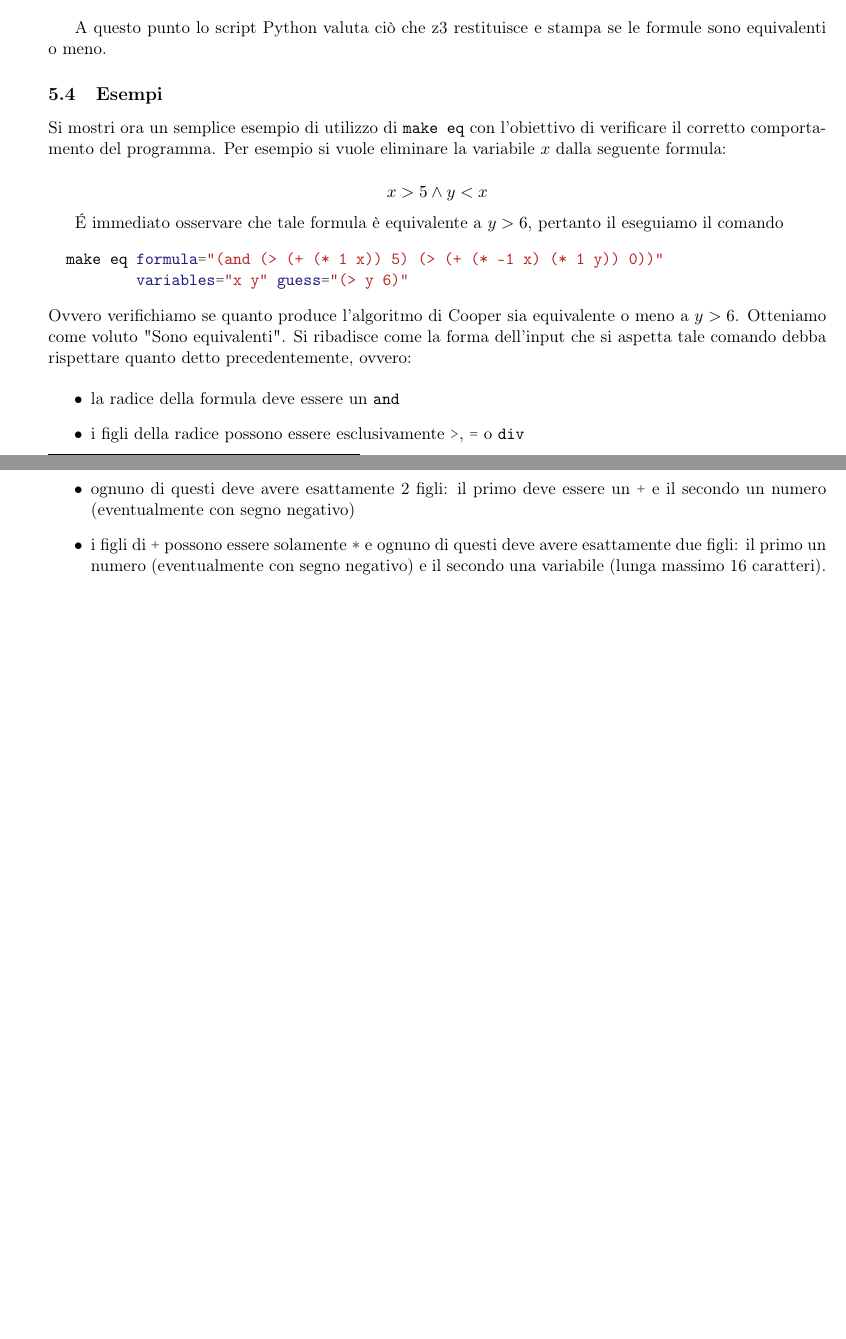
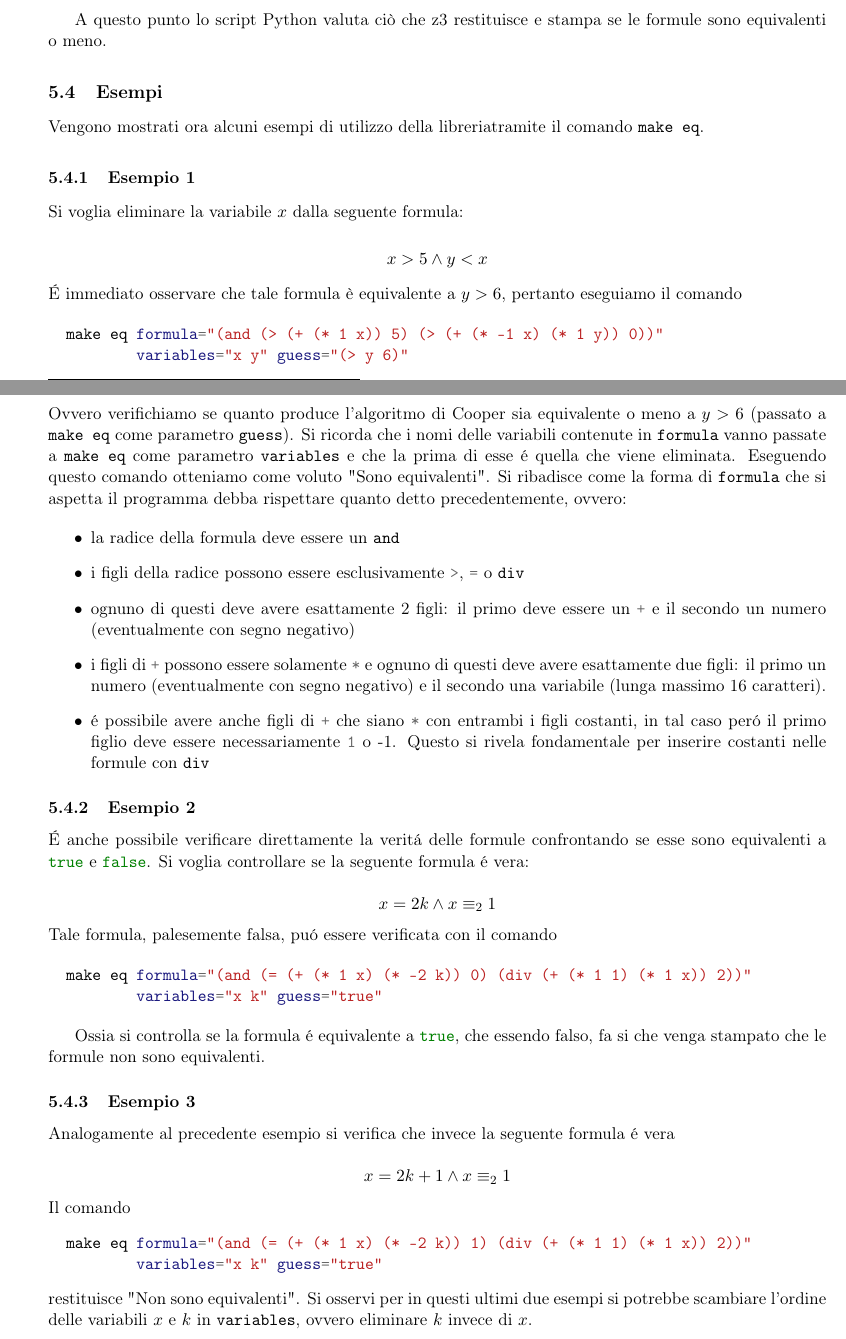
Before and after one commit to aciceri/cooper, a LaTeX paper (doc/elaborato.tex): two parts of pages 28 and 29 of 31, joined at a grey line, cut so that both start at the same text, the shorter picture padded with empty space. The pictures show the PDF file doc/elaborato.pdf that the author committed with the source.

Commit message:
Aggiunti esempi nella documentazione

```diff
--- a/doc/elaborato.tex
+++ b/doc/elaborato.tex
@@ -821,22 +821,26 @@ A questo punto lo script Python valuta ciò che z3 restituisce e stampa se le fo
 sono equivalenti o meno.
 
 \subsection{Esempi}
-Si mostri ora un semplice esempio di utilizzo di \inline{make eq} con l'obiettivo
-di verificare il corretto comportamento del programma.
-Per esempio si vuole eliminare la variabile $x$ dalla seguente formula:
+Vengono mostrati ora alcuni esempi di utilizzo della libreriatramite il comando
+\inline{make eq}.
+\subsubsection{Esempio 1}
+Si voglia eliminare la variabile $x$ dalla seguente formula:
 
 $$ x > 5 \land y < x $$
-
-\'E immediato osservare che tale formula è equivalente a $y > 6$, pertanto il eseguiamo
-il comando
+\'E immediato osservare che tale formula è equivalente a $y > 6$, pertanto
+eseguiamo il comando
 \begin{minted}{bash}
   make eq formula="(and (> (+ (* 1 x)) 5) (> (+ (* -1 x) (* 1 y)) 0))"
           variables="x y" guess="(> y 6)"
 \end{minted}
-Ovvero verifichiamo se quanto produce l'algoritmo di Cooper sia equivalente o meno a $y > 6$.
-Otteniamo come voluto "Sono equivalenti".
-Si ribadisce come la forma dell'input che si aspetta tale comando debba rispettare quanto
-detto precedentemente, ovvero:
+Ovvero verifichiamo se quanto produce l'algoritmo di Cooper sia equivalente o
+meno a $y > 6$ (passato a \inline{make eq} come parametro \inline{guess}).
+Si ricorda che i nomi delle variabili contenute in \inline{formula} vanno
+passate a \inline{make eq} come parametro \inline{variables} e che la prima
+di esse \'e quella che viene eliminata.
+Eseguendo questo comando otteniamo come voluto "Sono equivalenti".
+Si ribadisce come la forma di \inline{formula} che si aspetta il programma debba
+rispettare quanto detto precedentemente, ovvero:
 
 \begin{itemize}
 \item la radice della formula deve essere un \inline{and}
@@ -846,7 +850,41 @@ detto precedentemente, ovvero:
 \item i figli di \inline{+} possono essere solamente \inline{*} e ognuno di questi deve avere
   esattamente due figli: il primo un numero (eventualmente con segno negativo) e il secondo una
   variabile (lunga massimo 16 caratteri).
+\item \'e possibile avere anche figli di \inline{+} che siano \inline{*} con
+  entrambi i figli costanti, in tal caso per\'o il primo figlio deve essere
+  necessariamente \inline{1} o {-1}. Questo si rivela fondamentale per inserire
+  costanti nelle formule con \inline{div}
 \end{itemize}
+
+\subsubsection{Esempio 2}
+\'E anche possibile verificare direttamente la verit\'a delle formule
+confrontando se esse sono equivalenti a \inline{true} e \inline{false}.
+Si voglia controllare se la seguente formula \'e vera:
+
+$$ x = 2k \land x \equiv_2 1 $$
+Tale formula, palesemente falsa, pu\'o essere verificata con il comando
+
+\begin{minted}{bash}
+  make eq formula="(and (= (+ (* 1 x) (* -2 k)) 0) (div (+ (* 1 1) (* 1 x)) 2))"
+          variables="x k" guess="true"
+\end{minted}
+
+Ossia si controlla se la formula \'e equivalente a \inline{true}, che essendo
+falso, fa si che venga stampato che le formule non sono equivalenti.
+
+\subsubsection{Esempio 3}
+Analogamente al precedente esempio si verifica che invece la seguente formula
+\'e vera
+
+$$ x = 2k + 1 \land x \equiv_2 1 $$
+Il comando
+\begin{minted}{bash}
+  make eq formula="(and (= (+ (* 1 x) (* -2 k)) 1) (div (+ (* 1 1) (* 1 x)) 2))"
+          variables="x k" guess="true"
+\end{minted}
+restituisce "Non sono equivalenti".
+Si osservi per in questi ultimi due esempi si potrebbe scambiare l'ordine delle
+variabili $x$ e $k$ in \inline{variables}, ovvero eliminare $k$ invece di $x$.
 
 \newpage
 \tableofcontents
```
Also changed, not shown: doc/elaborato.bib (+13 -13 lines), doc/elaborato.pdf, makefile, 3 other files.
